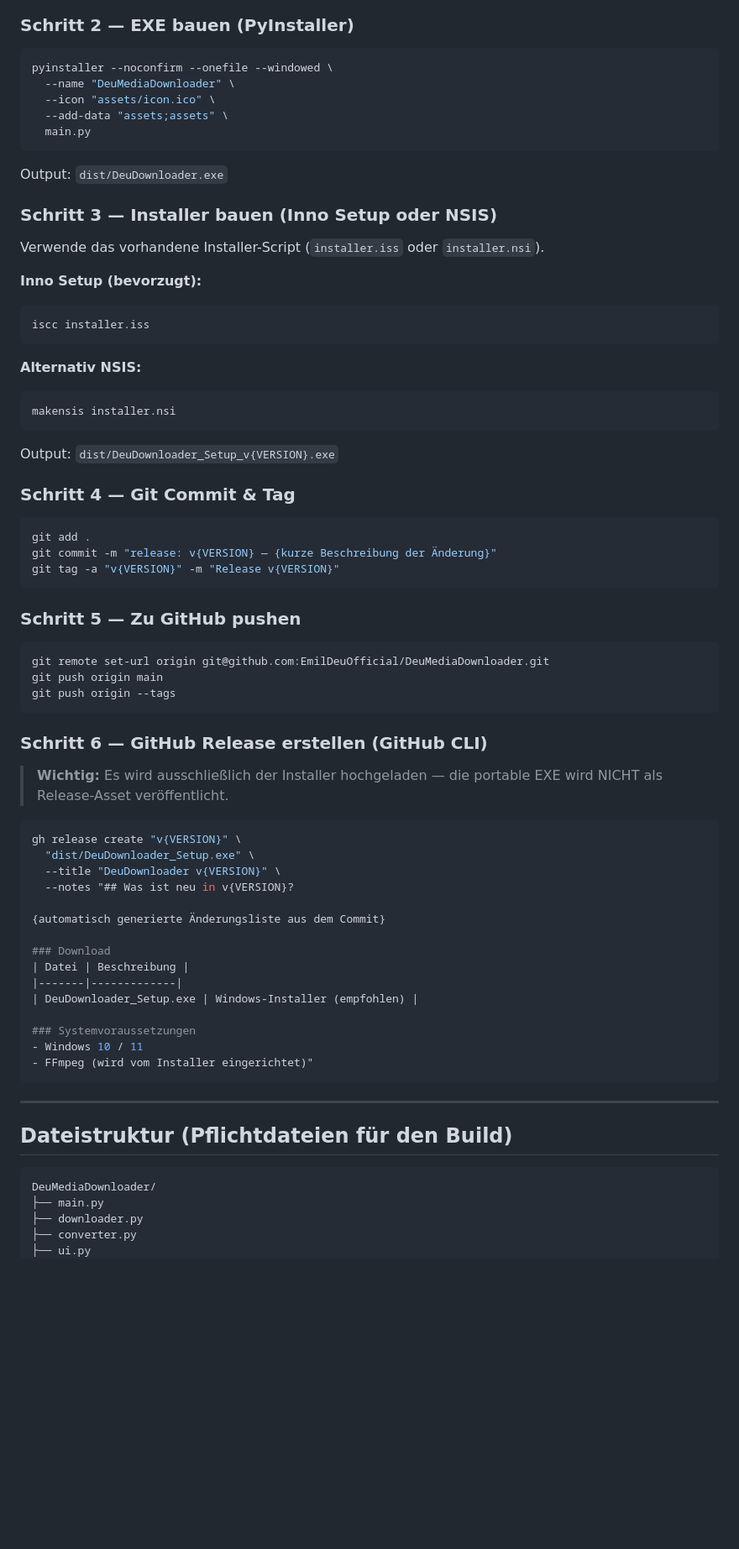
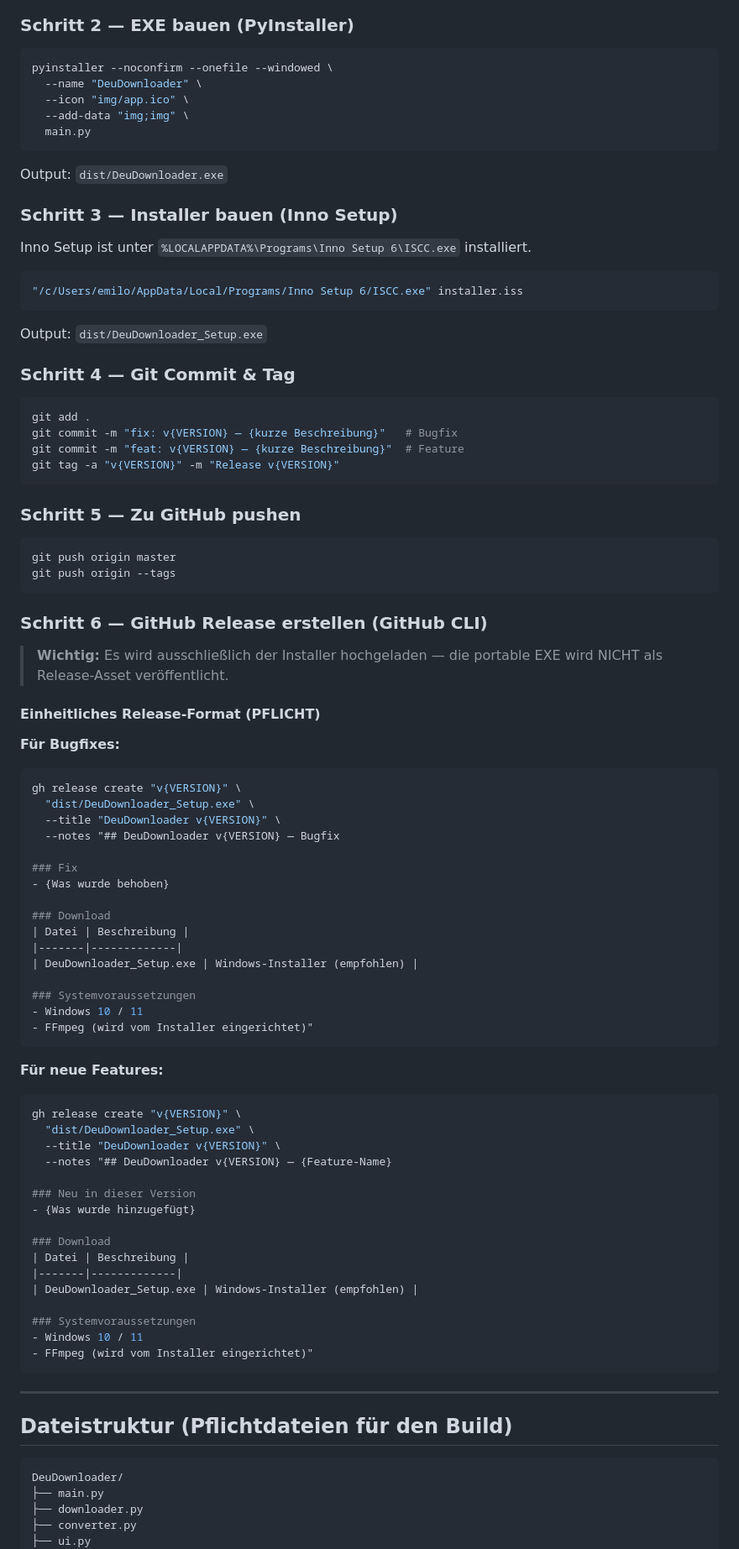
Before and after one commit to EmilDeuOfficial/DeuMediaDownloader, a Markdown page: .claude/CLAUDE.md, the part around one of its changes. Shown at 84% size. Rendered like a GitHub page; blank space fills up the shorter version.

Commit message:
docs: CLAUDE.md — einheitliches Release-Format, korrekte Pfade und Repo-URL

````diff
--- a/.claude/CLAUDE.md
+++ b/.claude/CLAUDE.md
@@ -34,43 +34,37 @@ APP_VERSION = "1.0.0"  # <-- wird automatisch erhöht
 
 ```bash
 pyinstaller --noconfirm --onefile --windowed \
-  --name "DeuMediaDownloader" \
-  --icon "assets/icon.ico" \
-  --add-data "assets;assets" \
+  --name "DeuDownloader" \
+  --icon "img/app.ico" \
+  --add-data "img;img" \
   main.py
 ```
 
 Output: `dist/DeuDownloader.exe`
 
-### Schritt 3 — Installer bauen (Inno Setup oder NSIS)
+### Schritt 3 — Installer bauen (Inno Setup)
 
-Verwende das vorhandene Installer-Script (`installer.iss` oder `installer.nsi`).
+Inno Setup ist unter `%LOCALAPPDATA%\Programs\Inno Setup 6\ISCC.exe` installiert.
 
-**Inno Setup (bevorzugt):**
 ```bash
-iscc installer.iss
+"/c/Users/emilo/AppData/Local/Programs/Inno Setup 6/ISCC.exe" installer.iss
 ```
 
-**Alternativ NSIS:**
-```bash
-makensis installer.nsi
-```
-
-Output: `dist/DeuDownloader_Setup_v{VERSION}.exe`
+Output: `dist/DeuDownloader_Setup.exe`
 
 ### Schritt 4 — Git Commit & Tag
 
 ```bash
 git add .
-git commit -m "release: v{VERSION} — {kurze Beschreibung der Änderung}"
+git commit -m "fix: v{VERSION} — {kurze Beschreibung}"   # Bugfix
+git commit -m "feat: v{VERSION} — {kurze Beschreibung}"  # Feature
 git tag -a "v{VERSION}" -m "Release v{VERSION}"
 ```
 
 ### Schritt 5 — Zu GitHub pushen
 
 ```bash
-git remote set-url origin git@github.com:EmilDeuOfficial/DeuMediaDownloader.git
-git push origin main
+git push origin master
 git push origin --tags
 ```
 
@@ -78,13 +72,37 @@ git push origin --tags
 
 > **Wichtig:** Es wird ausschließlich der Installer hochgeladen — die portable EXE wird NICHT als Release-Asset veröffentlicht.
 
+#### Einheitliches Release-Format (PFLICHT)
+
+**Für Bugfixes:**
 ```bash
 gh release create "v{VERSION}" \
   "dist/DeuDownloader_Setup.exe" \
   --title "DeuDownloader v{VERSION}" \
-  --notes "## Was ist neu in v{VERSION}?
+  --notes "## DeuDownloader v{VERSION} — Bugfix
 
-{automatisch generierte Änderungsliste aus dem Commit}
+### Fix
+- {Was wurde behoben}
+
+### Download
+| Datei | Beschreibung |
+|-------|-------------|
+| DeuDownloader_Setup.exe | Windows-Installer (empfohlen) |
+
+### Systemvoraussetzungen
+- Windows 10 / 11
+- FFmpeg (wird vom Installer eingerichtet)"
+```
+
+**Für neue Features:**
+```bash
+gh release create "v{VERSION}" \
+  "dist/DeuDownloader_Setup.exe" \
+  --title "DeuDownloader v{VERSION}" \
+  --notes "## DeuDownloader v{VERSION} — {Feature-Name}
+
+### Neu in dieser Version
+- {Was wurde hinzugefügt}
 
 ### Download
 | Datei | Beschreibung |
@@ -101,7 +119,7 @@ gh release create "v{VERSION}" \
 ## Dateistruktur (Pflichtdateien für den Build)
 
 ```
-DeuMediaDownloader/
+DeuDownloader/
 ├── main.py
 ├── downloader.py
 ├── converter.py
````
Also changed, not shown: other parts of .claude/CLAUDE.md (+16 -41 lines).
